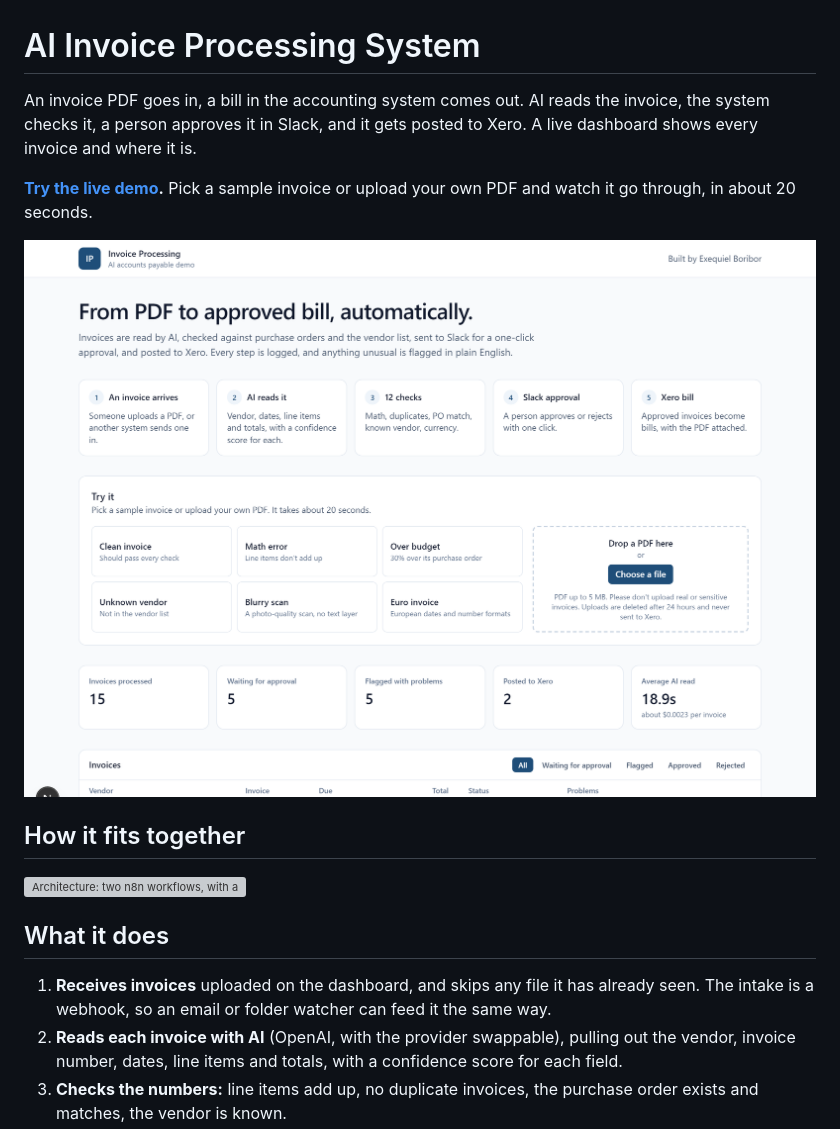
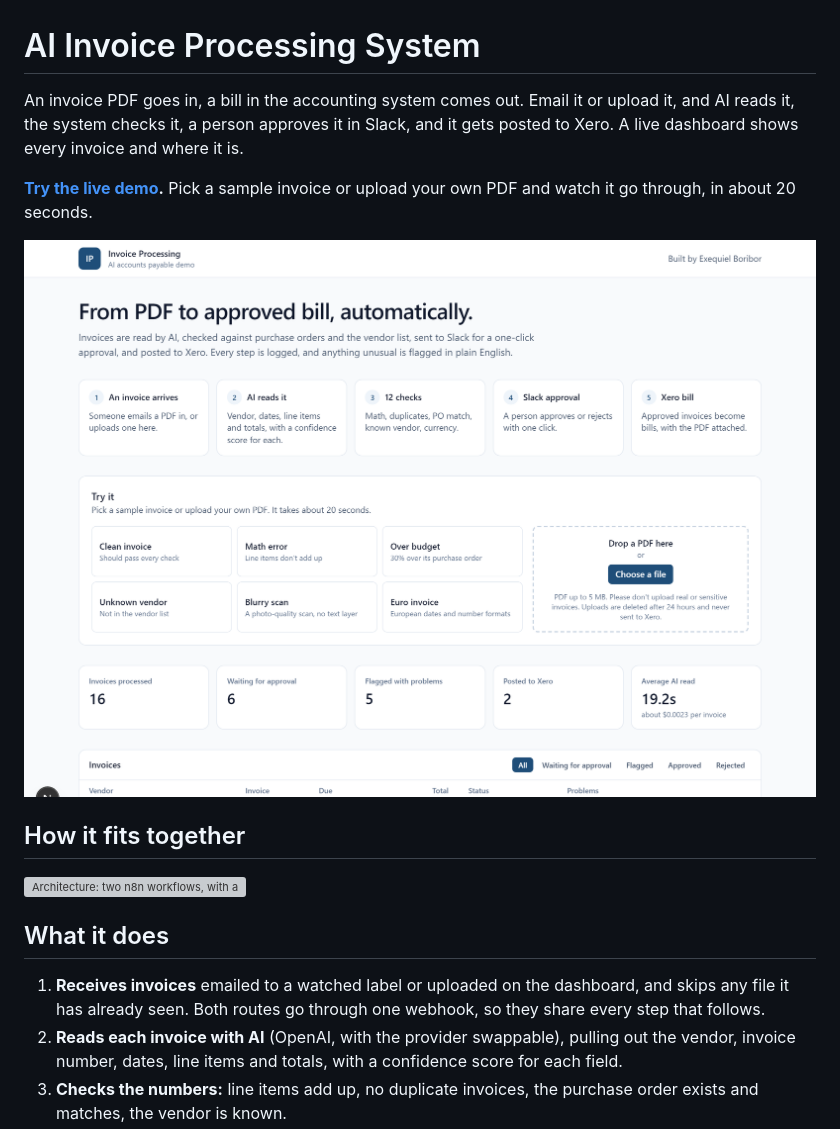
Before and after one commit to boriborexequiel24-AM/ai-invoice-processing, a Markdown page: README.md, the part around the change. GitHub-like rendering; pictures changed too: docs/images/dashboard-home.png; grey boxes are pictures that could not be loaded.

```diff
--- a/README.md
+++ b/README.md
@@ -1,6 +1,6 @@
 # AI Invoice Processing System
 
-An invoice PDF goes in, a bill in the accounting system comes out. AI reads the invoice, the system checks it, a person approves it in Slack, and it gets posted to Xero. A live dashboard shows every invoice and where it is.
+An invoice PDF goes in, a bill in the accounting system comes out. Email it or upload it, and AI reads it, the system checks it, a person approves it in Slack, and it gets posted to Xero. A live dashboard shows every invoice and where it is.
 
 **[Try the live demo](https://ai-invoice-processing-six.vercel.app).** Pick a sample invoice or upload your own PDF and watch it go through, in about 20 seconds.
 
@@ -11,7 +11,7 @@ An invoice PDF goes in, a bill in the accounting system comes out. AI reads the
 ![Architecture: two n8n workflows, with a Slack approval in the middle, on top of Supabase](docs/images/architecture.svg)
 
 ## What it does
-1. **Receives invoices** uploaded on the dashboard, and skips any file it has already seen. The intake is a webhook, so an email or folder watcher can feed it the same way.
+1. **Receives invoices** emailed to a watched label or uploaded on the dashboard, and skips any file it has already seen. Both routes go through one webhook, so they share every step that follows.
 2. **Reads each invoice with AI** (OpenAI, with the provider swappable), pulling out the vendor, invoice number, dates, line items and totals, with a confidence score for each field.
 3. **Checks the numbers:** line items add up, no duplicate invoices, the purchase order exists and matches, the vendor is known.
 4. **Sends it for approval** in Slack with Approve and Reject buttons, and explains any problems in plain words.
```
Also changed, not shown: CLAUDE.md (+3 -3 lines), docs/SETUP.md (+8 -5 lines), 5 other files.
